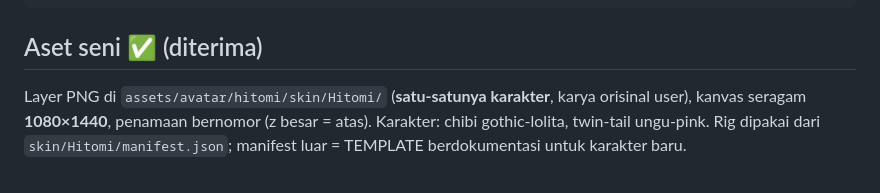
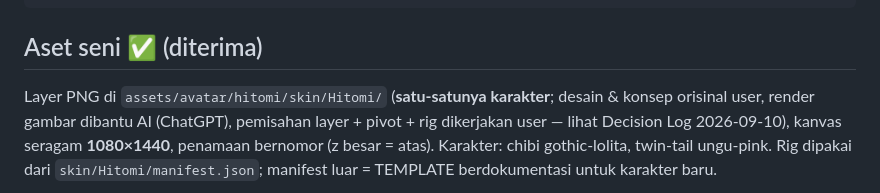
Before and after one commit to moncrath/Hitomi-Live, a Markdown page: docs/Hitomi-Live - Master State.md, the part around one of its changes. GitHub-like rendering.

````diff
--- a/docs/Hitomi-Live - Master State.md
+++ b/docs/Hitomi-Live - Master State.md
@@ -45,7 +45,8 @@ Claude Code (di Antigravity)
 ```
 
 ## Aset seni ✅ (diterima)
-Layer PNG di `assets/avatar/hitomi/skin/Hitomi/` (**satu-satunya karakter**, karya orisinal user), kanvas
+Layer PNG di `assets/avatar/hitomi/skin/Hitomi/` (**satu-satunya karakter**; desain & konsep orisinal user,
+render gambar dibantu AI (ChatGPT), pemisahan layer + pivot + rig dikerjakan user — lihat Decision Log 2026-09-10), kanvas
 seragam **1080×1440**, penamaan bernomor (z besar = atas). Karakter: chibi gothic-lolita, twin-tail ungu-pink.
 Rig dipakai dari `skin/Hitomi/manifest.json`; manifest luar = TEMPLATE berdokumentasi untuk karakter baru.
 - Base: `1_back-accessories` → `8_headbase` · badan · 2 tangan (di belakang badan) · 3 grup rambut.
````
Also changed, not shown: other parts of docs/Hitomi-Live - Master State.md (+2 -1 lines).
